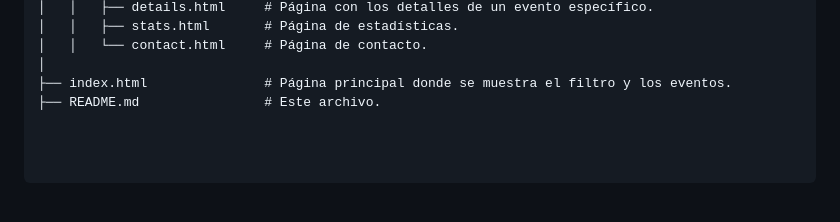
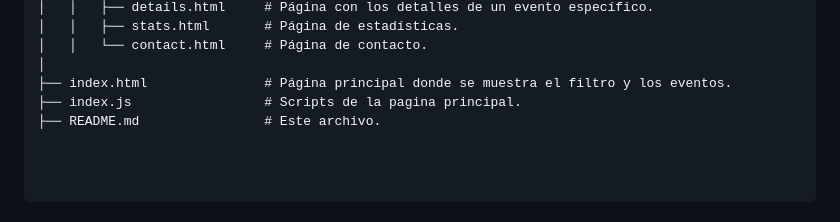
Before and after one commit to Aydee2000/AmazingEvents, a Markdown page: README.md, the part around the change. Drawn GitHub-style.

Commit message:
agregando modificacion

```diff
--- a/README.md
+++ b/README.md
@@ -60,4 +60,5 @@ amazing-events/
 │   │   └── contact.html     # Página de contacto.
 │
 ├── index.html               # Página principal donde se muestra el filtro y los eventos.
+├── index.js                 # Scripts de la pagina principal.
 ├── README.md                # Este archivo.
```
